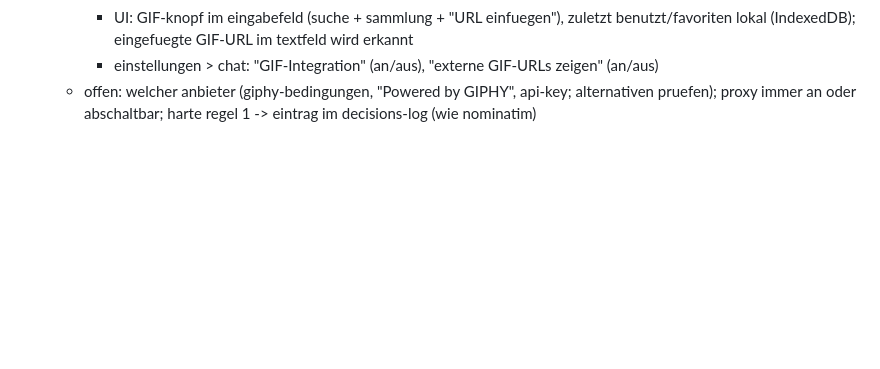
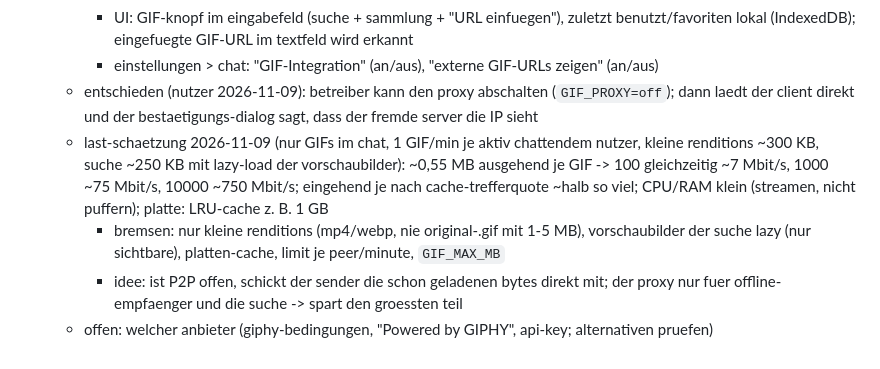
Before and after one commit to silverhorn-dev/open-grid, a Markdown page: tasks/board.md, the part around the change. Drawn GitHub-style; blank space fills up the shorter version.

Commit message:
board: gif proxy decision and load estimate

```diff
--- a/tasks/board.md
+++ b/tasks/board.md
@@ -666,4 +666,8 @@
     - nachricht: neuer operations-typ bzw. `message.gif = { url, source, width, height }`; empfaenger prueft die URL gegen die eigene einstellung + quellen des routers; anzeige als stummes video/bild in schleife, `nudity`-filter wie bei bildern
     - UI: GIF-knopf im eingabefeld (suche + sammlung + "URL einfuegen"), zuletzt benutzt/favoriten lokal (IndexedDB); eingefuegte GIF-URL im textfeld wird erkannt
     - einstellungen > chat: "GIF-Integration" (an/aus), "externe GIF-URLs zeigen" (an/aus)
-  - offen: welcher anbieter (giphy-bedingungen, "Powered by GIPHY", api-key; alternativen pruefen); proxy immer an oder abschaltbar; harte regel 1 -> eintrag im decisions-log (wie nominatim)
+  - entschieden (nutzer 2026-11-09): betreiber kann den proxy abschalten (`GIF_PROXY=off`); dann laedt der client direkt und der bestaetigungs-dialog sagt, dass der fremde server die IP sieht
+  - last-schaetzung 2026-11-09 (nur GIFs im chat, 1 GIF/min je aktiv chattendem nutzer, kleine renditions ~300 KB, suche ~250 KB mit lazy-load der vorschaubilder): ~0,55 MB ausgehend je GIF -> 100 gleichzeitig ~7 Mbit/s, 1000 ~75 Mbit/s, 10000 ~750 Mbit/s; eingehend je nach cache-trefferquote ~halb so viel; CPU/RAM klein (streamen, nicht puffern); platte: LRU-cache z. B. 1 GB
+    - bremsen: nur kleine renditions (mp4/webp, nie original-.gif mit 1-5 MB), vorschaubilder der suche lazy (nur sichtbare), platten-cache, limit je peer/minute, `GIF_MAX_MB`
+    - idee: ist P2P offen, schickt der sender die schon geladenen bytes direkt mit; der proxy nur fuer offline-empfaenger und die suche -> spart den groessten teil
+  - offen: welcher anbieter (giphy-bedingungen, "Powered by GIPHY", api-key; alternativen pruefen)
```
